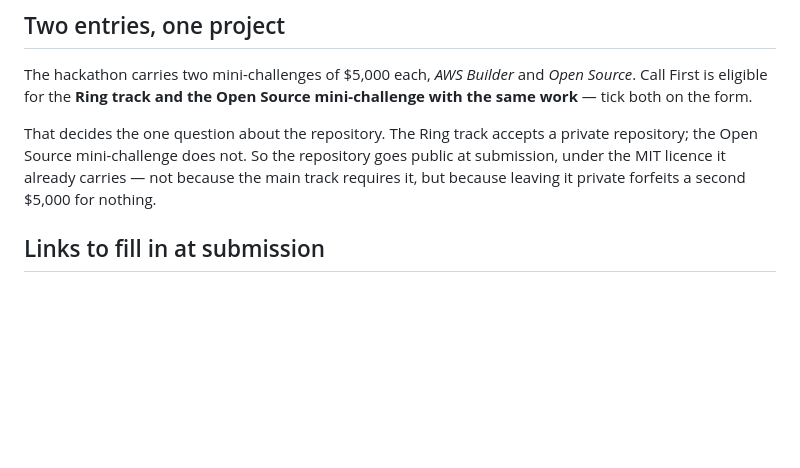
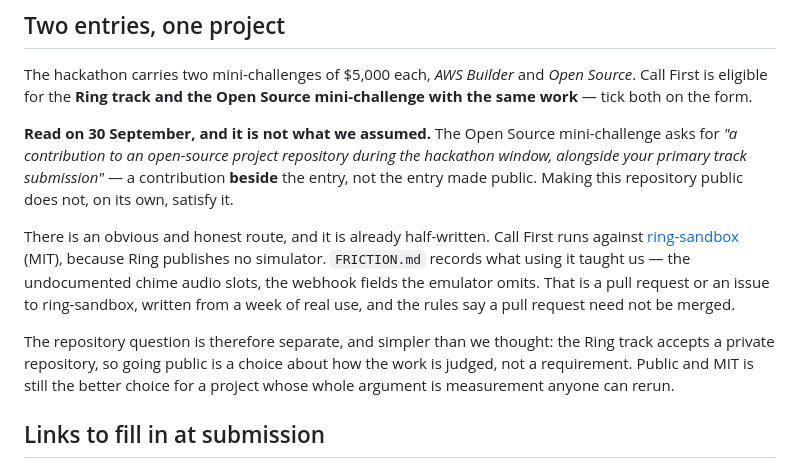
Before and after one commit to Yoh5/callfirst, a Markdown page: submission/SUBMISSION.md, the part around the change. Drawn GitHub-style; blank space fills up the shorter version.

Commit message:
The Open Source mini-challenge wants a contribution, not this repo made public
Read on the hackathon's own resources page: 'a contribution to an
open-source project repository during the hackathon window, alongside your
primary track submission'. Beside the entry, not the entry published. The
previous note asserted the opposite and would have cost the $5,000 it was
trying to win.

The honest route is already half-written: FRICTION.md is a week of real
notes on ring-sandbox, the MIT emulator this runs against because Ring
publishes no simulator. A pull request need not be merged.

Co-Authored-By: Claude Opus 5 <noreply@anthropic.com>
Claude-Session: https://claude.ai/code/session_01GMgjfJ58DWP2XDSQsajVtH

```diff
--- a/submission/SUBMISSION.md
+++ b/submission/SUBMISSION.md
@@ -179,11 +179,23 @@ The hackathon carries two mini-challenges of $5,000 each, *AWS Builder* and
 *Open Source*. Call First is eligible for the **Ring track and the Open Source
 mini-challenge with the same work** — tick both on the form.
 
-That decides the one question about the repository. The Ring track accepts a
-private repository; the Open Source mini-challenge does not. So the repository
-goes public at submission, under the MIT licence it already carries — not because
-the main track requires it, but because leaving it private forfeits a second
-$5,000 for nothing.
+**Read on 30 September, and it is not what we assumed.** The Open Source
+mini-challenge asks for *"a contribution to an open-source project repository
+during the hackathon window, alongside your primary track submission"* — a
+contribution **beside** the entry, not the entry made public. Making this
+repository public does not, on its own, satisfy it.
+
+There is an obvious and honest route, and it is already half-written. Call First
+runs against [ring-sandbox](https://github.com/josepha-mayo/ring-sandbox) (MIT),
+because Ring publishes no simulator. `FRICTION.md` records what using it taught
+us — the undocumented chime audio slots, the webhook fields the emulator omits.
+That is a pull request or an issue to ring-sandbox, written from a week of real
+use, and the rules say a pull request need not be merged.
+
+The repository question is therefore separate, and simpler than we thought: the
+Ring track accepts a private repository, so going public is a choice about how
+the work is judged, not a requirement. Public and MIT is still the better choice
+for a project whose whole argument is measurement anyone can rerun.
 
 ## Links to fill in at submission
 
```
